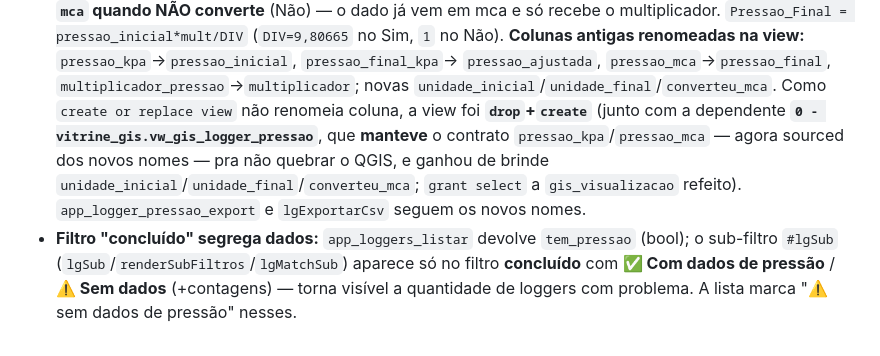
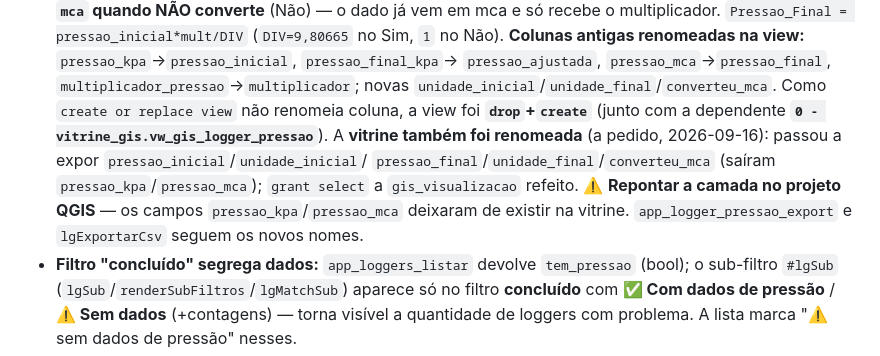
Before and after one commit to sirio369/aguasmg, a Markdown page: docs/MODULOS.md, the part around the change. Drawn GitHub-style.

Commit message:
Vitrine GIS: renomeia colunas da vw_gis_logger_pressao igual à app (a pedido)
vw_gis_logger_pressao passa a expor pressao_inicial/unidade_inicial/pressao_final/
unidade_final/converteu_mca (saem pressao_kpa/pressao_mca); grant a gis_visualizacao
refeito. Requer repontar a camada no projeto QGIS.

Só doc/DB (sem mudança de frontend, cache segue v146).

Co-Authored-By: Claude Opus 4.8 <noreply@anthropic.com>

```diff
--- a/docs/MODULOS.md
+++ b/docs/MODULOS.md
@@ -235,10 +235,11 @@
   **Colunas antigas renomeadas na view:** `pressao_kpa`→`pressao_inicial`, `pressao_final_kpa`→
   `pressao_ajustada`, `pressao_mca`→`pressao_final`, `multiplicador_pressao`→`multiplicador`; novas
   `unidade_inicial`/`unidade_final`/`converteu_mca`. Como `create or replace view` não renomeia coluna,
-  a view foi **`drop`+`create`** (junto com a dependente **`0 - vitrine_gis.vw_gis_logger_pressao`**, que
-  **manteve** o contrato `pressao_kpa`/`pressao_mca` — agora sourced dos novos nomes — pra não quebrar o
-  QGIS, e ganhou de brinde `unidade_inicial`/`unidade_final`/`converteu_mca`; `grant select` a
-  `gis_visualizacao` refeito). `app_logger_pressao_export` e `lgExportarCsv` seguem os novos nomes.
+  a view foi **`drop`+`create`** (junto com a dependente **`0 - vitrine_gis.vw_gis_logger_pressao`**). A
+  **vitrine também foi renomeada** (a pedido, 2026-09-16): passou a expor `pressao_inicial`/`unidade_inicial`/
+  `pressao_final`/`unidade_final`/`converteu_mca` (saíram `pressao_kpa`/`pressao_mca`); `grant select` a
+  `gis_visualizacao` refeito. ⚠️ **Repontar a camada no projeto QGIS** — os campos `pressao_kpa`/`pressao_mca`
+  deixaram de existir na vitrine. `app_logger_pressao_export` e `lgExportarCsv` seguem os novos nomes.
 - **Filtro "concluído" segrega dados:** `app_loggers_listar` devolve `tem_pressao` (bool); o sub-filtro
   `#lgSub` (`lgSub`/`renderSubFiltros`/`lgMatchSub`) aparece só no filtro **concluído** com
   **✅ Com dados de pressão** / **⚠️ Sem dados** (+contagens) — torna visível a quantidade de loggers
```
Also changed, not shown: CLAUDE.md (+2 -2 lines).
